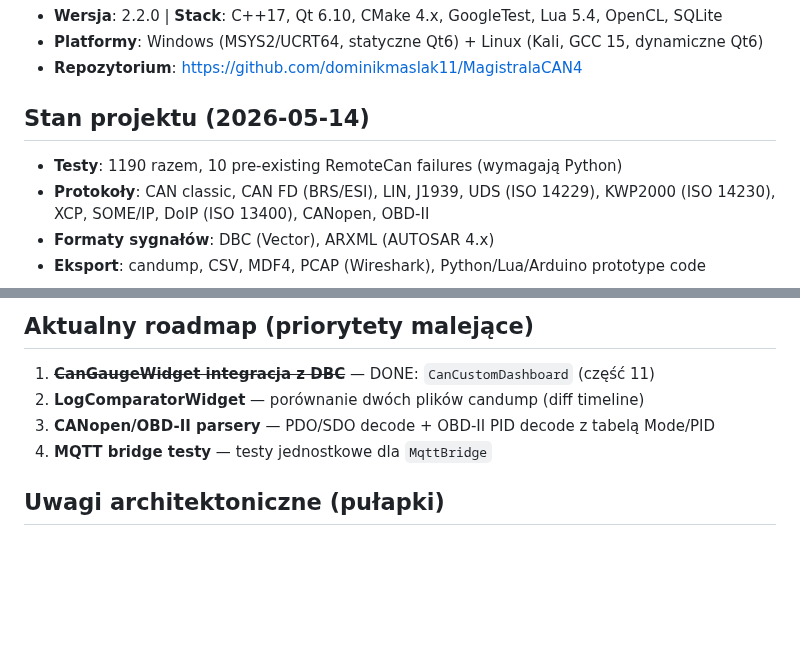
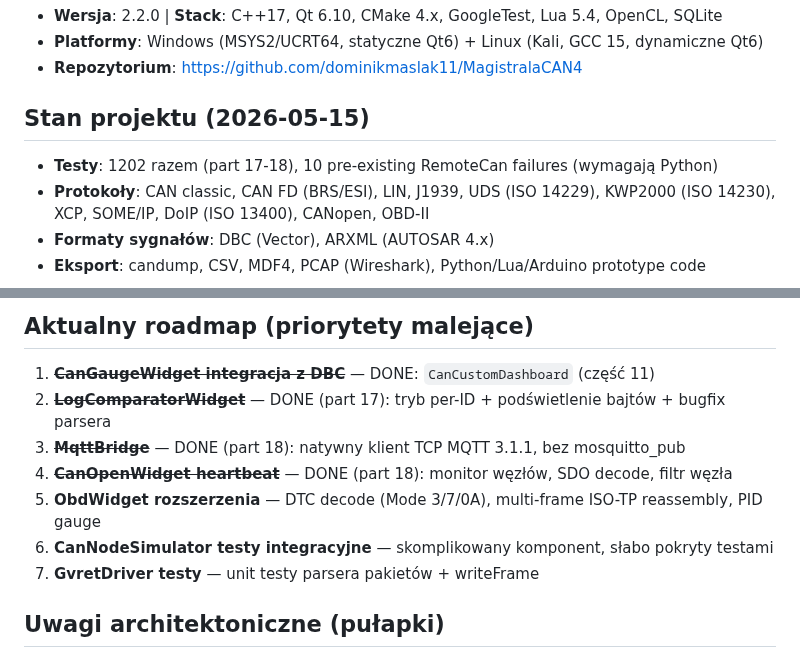
Before and after one commit to dominikmaslak11/MagistralaCAN4, a Markdown page: SESSION_PROMPT.md, 2 parts joined by grey strips. Drawn GitHub-style; blank space fills up the shorter version.

Commit message:
docs: update SESSION_PROMPT.md — part 18 (MqttBridge TCP + CanOpenWidget heartbeat)

```diff
--- a/SESSION_PROMPT.md
+++ b/SESSION_PROMPT.md
@@ -6,8 +6,8 @@ Zaawansowany analizator magistrali CAN z GUI Qt6, uczeniem maszynowym i obsług
 - **Platformy**: Windows (MSYS2/UCRT64, statyczne Qt6) + Linux (Kali, GCC 15, dynamiczne Qt6)
 - **Repozytorium**: https://github.com/dominikmaslak11/MagistralaCAN4
 
-## Stan projektu (2026-05-14)
-- **Testy**: 1190 razem, 10 pre-existing RemoteCan failures (wymagają Python)
+## Stan projektu (2026-05-15)
+- **Testy**: 1202 razem (part 17-18), 10 pre-existing RemoteCan failures (wymagają Python)
 - **Protokoły**: CAN classic, CAN FD (BRS/ESI), LIN, J1939, UDS (ISO 14229), KWP2000 (ISO 14230), XCP, SOME/IP, DoIP (ISO 13400), CANopen, OBD-II
 - **Formaty sygnałów**: DBC (Vector), ARXML (AUTOSAR 4.x)
 - **Eksport**: candump, CSV, MDF4, PCAP (Wireshark), Python/Lua/Arduino prototype code
@@ -111,9 +111,12 @@ Fix kompilacji GCC 15 / Qt 6.10 na Kali Linux:
 
 ## Aktualny roadmap (priorytety malejące)
 1. ~~**CanGaugeWidget integracja z DBC**~~ — DONE: `CanCustomDashboard` (część 11)
-2. **LogComparatorWidget** — porównanie dwóch plików candump (diff timeline)
-3. **CANopen/OBD-II parsery** — PDO/SDO decode + OBD-II PID decode z tabelą Mode/PID
-4. **MQTT bridge testy** — testy jednostkowe dla `MqttBridge`
+2. ~~**LogComparatorWidget**~~ — DONE (part 17): tryb per-ID + podświetlenie bajtów + bugfix parsera
+3. ~~**MqttBridge**~~ — DONE (part 18): natywny klient TCP MQTT 3.1.1, bez mosquitto_pub
+4. ~~**CanOpenWidget heartbeat**~~ — DONE (part 18): monitor węzłów, SDO decode, filtr węzła
+5. **ObdWidget rozszerzenia** — DTC decode (Mode 3/7/0A), multi-frame ISO-TP reassembly, PID gauge
+6. **CanNodeSimulator testy integracyjne** — skomplikowany komponent, słabo pokryty testami
+7. **GvretDriver testy** — unit testy parsera pakietów + writeFrame
 
 ## Uwagi architektoniczne (pułapki)
 - `ArxmlParser`: zmienna `signals` → `sigDefs` (Qt `#define signals = public` powoduje conflict)
```
